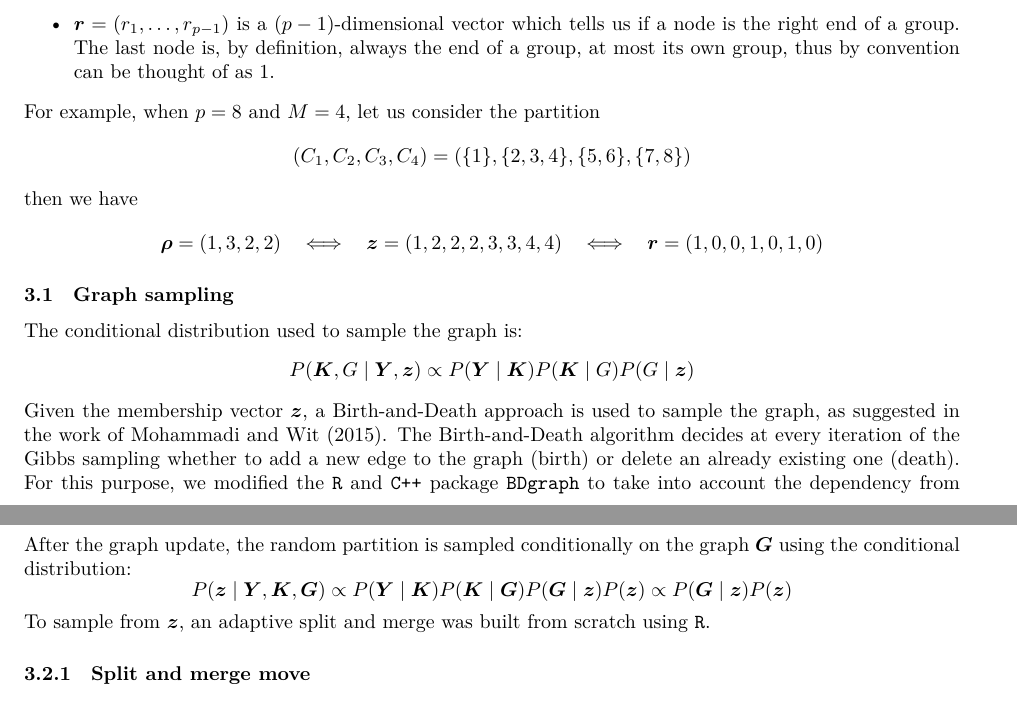
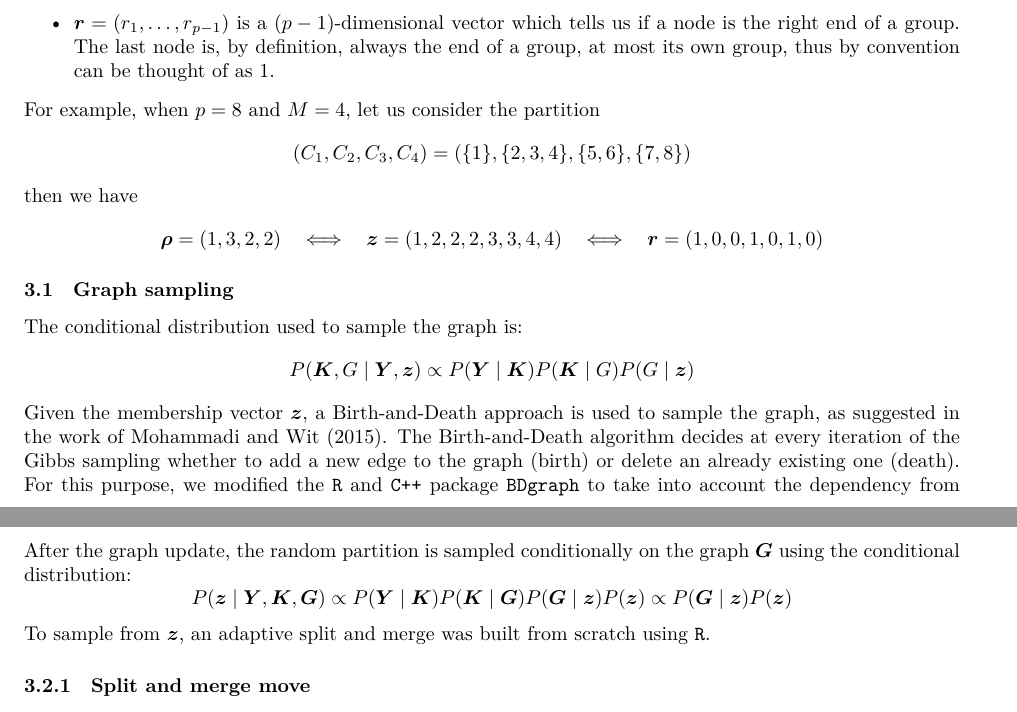
Before and after one commit to teobucci/bayesian-statistics-project, a LaTeX paper (report/main.tex, which reads report/content.tex): two parts of pages 3 and 4 of 10, joined at a grey line, cut so that both start at the same text. Compiled offline with XeLaTeX.

Commit message:
Remove small

```diff
--- a/report/content.tex
+++ b/report/content.tex
@@ -47,7 +47,7 @@ then we have
 \subsection{Graph sampling}
 The conditional distribution used to sample the graph is:
 \[
-    \small P(\bm{K},G \mid \bm{Y},\bm{z}) \propto P(\bm{Y} \mid \bm{K})P(\bm{K} \mid {G}) P(G \mid \bm{z})
+    P(\bm{K},G \mid \bm{Y},\bm{z}) \propto P(\bm{Y} \mid \bm{K})P(\bm{K} \mid {G}) P(G \mid \bm{z})
 \]
 Given the membership vector $\bm{z}$, a Birth-and-Death approach is used to sample the graph, as suggested in the work of \textcite{mohammadiBayesianStructureLearning2015a}.
 The Birth-and-Death algorithm decides at every iteration of the Gibbs sampling whether to add a new edge to the graph (birth) or delete an already existing one (death).
@@ -65,7 +65,7 @@ $\alpha$ and $\beta$ are the parameters of the Beta distribution of $Q_{uv}\vert
 \subsection{Random partition sampling}
 After the graph update, the random partition is sampled conditionally on the graph $\bm{G}$ using the conditional distribution:
 \begin{equation*}
-    \small P(\bm{z} \mid \bm{Y},\bm{K},\bm{G}) \propto P(\bm{Y} \mid \bm{K})P(\bm{K} \mid \bm{G})P(\bm{G} \mid \bm{z})P(\bm{z}) \propto P(\bm{G} \mid \bm{z})P(\bm{z})
+    P(\bm{z} \mid \bm{Y},\bm{K},\bm{G}) \propto P(\bm{Y} \mid \bm{K})P(\bm{K} \mid \bm{G})P(\bm{G} \mid \bm{z})P(\bm{z}) \propto P(\bm{G} \mid \bm{z})P(\bm{z})
 \end{equation*}
 To sample from $\bm{z}$, an adaptive split and merge was built from scratch using \texttt{R}.
 
```
